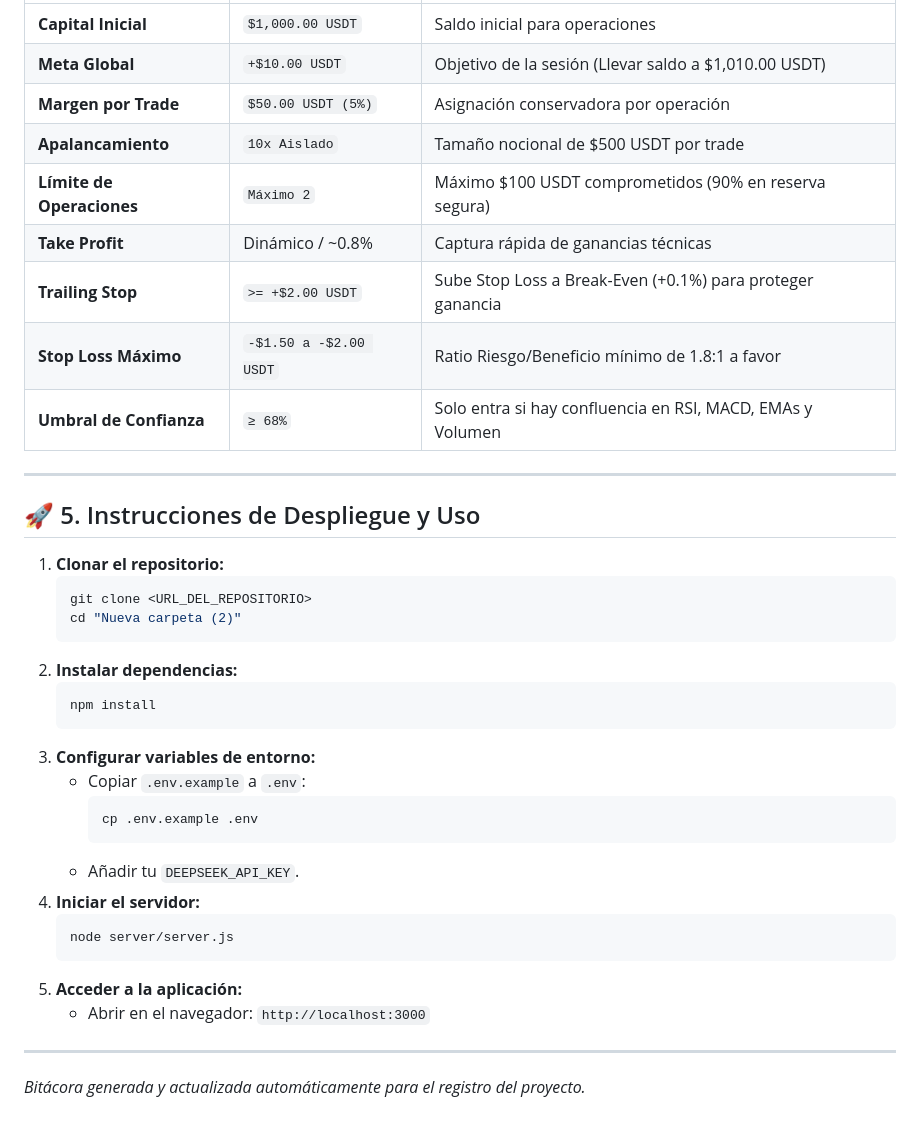
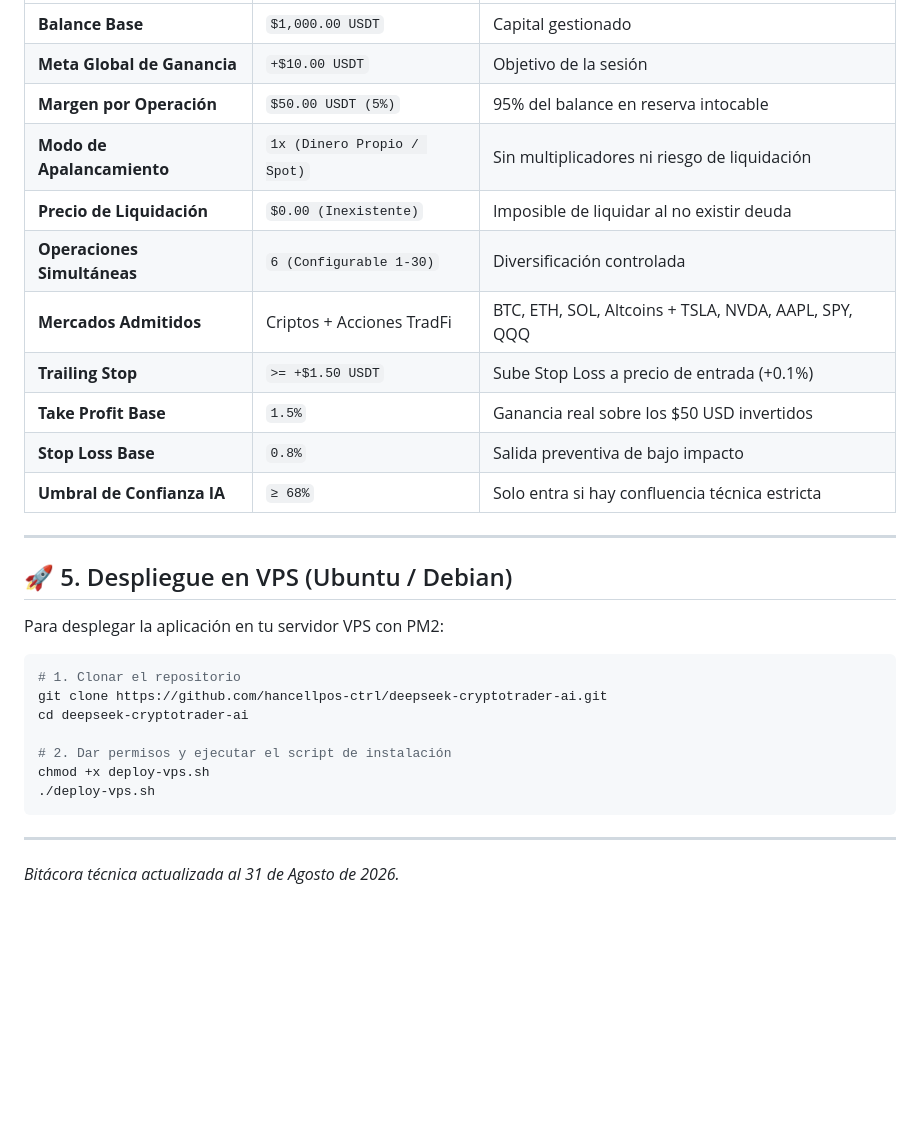
Before and after one commit to hancellpos-ctrl/deepseek-cryptotrader-ai, a Markdown page: BITACORA.md, the part around one of its changes. Rendered like a GitHub page; blank space fills up the shorter version.

````diff
--- a/BITACORA.md
+++ b/BITACORA.md
@@ -97,40 +145,32 @@
 |---|---|---|
-| **Capital Inicial** | `$1,000.00 USDT` | Saldo inicial para operaciones |
-| **Meta Global** | `+$10.00 USDT` | Objetivo de la sesión (Llevar saldo a $1,010.00 USDT) |
-| **Margen por Trade** | `$50.00 USDT (5%)` | Asignación conservadora por operación |
-| **Apalancamiento** | `10x Aislado` | Tamaño nocional de $500 USDT por trade |
-| **Límite de Operaciones** | `Máximo 2` | Máximo $100 USDT comprometidos (90% en reserva segura) |
-| **Take Profit** | Dinámico / ~0.8% | Captura rápida de ganancias técnicas |
-| **Trailing Stop** | `>= +$2.00 USDT` | Sube Stop Loss a Break-Even (+0.1%) para proteger ganancia |
-| **Stop Loss Máximo** | `-$1.50 a -$2.00 USDT` | Ratio Riesgo/Beneficio mínimo de 1.8:1 a favor |
-| **Umbral de Confianza** | `≥ 68%` | Solo entra si hay confluencia en RSI, MACD, EMAs y Volumen |
+| **Balance Base** | `$1,000.00 USDT` | Capital gestionado |
+| **Meta Global de Ganancia** | `+$10.00 USDT` | Objetivo de la sesión |
+| **Margen por Operación** | `$50.00 USDT (5%)` | 95% del balance en reserva intocable |
+| **Modo de Apalancamiento** | `1x (Dinero Propio / Spot)` | Sin multiplicadores ni riesgo de liquidación |
+| **Precio de Liquidación** | `$0.00 (Inexistente)` | Imposible de liquidar al no existir deuda |
+| **Operaciones Simultáneas** | `6 (Configurable 1-30)` | Diversificación controlada |
+| **Mercados Admitidos** | Criptos + Acciones TradFi | BTC, ETH, SOL, Altcoins + TSLA, NVDA, AAPL, SPY, QQQ |
+| **Trailing Stop** | `>= +$1.50 USDT` | Sube Stop Loss a precio de entrada (+0.1%) |
+| **Take Profit Base** | `1.5%` | Ganancia real sobre los $50 USD invertidos |
+| **Stop Loss Base** | `0.8%` | Salida preventiva de bajo impacto |
+| **Umbral de Confianza IA** | `≥ 68%` | Solo entra si hay confluencia técnica estricta |
 
 ---
 
-## 🚀 5. Instrucciones de Despliegue y Uso
+## 🚀 5. Despliegue en VPS (Ubuntu / Debian)
 
-1. **Clonar el repositorio:**
-   ```bash
-   git clone <URL_DEL_REPOSITORIO>
-   cd "Nueva carpeta (2)"
-   ```
-2. **Instalar dependencias:**
-   ```bash
-   npm install
-   ```
-3. **Configurar variables de entorno:**
-   * Copiar `.env.example` a `.env`:
-     ```bash
-     cp .env.example .env
-     ```
-   * Añadir tu `DEEPSEEK_API_KEY`.
-4. **Iniciar el servidor:**
-   ```bash
-   node server/server.js
-   ```
-5. **Acceder a la aplicación:**
-   * Abrir en el navegador: `http://localhost:3000`
+Para desplegar la aplicación en tu servidor VPS con PM2:
+
+```bash
+# 1. Clonar el repositorio
+git clone https://github.com/hancellpos-ctrl/deepseek-cryptotrader-ai.git
+cd deepseek-cryptotrader-ai
+
+# 2. Dar permisos y ejecutar el script de instalación
+chmod +x deploy-vps.sh
+./deploy-vps.sh
+```
 
 ---
 
-*Bitácora generada y actualizada automáticamente para el registro del proyecto.*
+*Bitácora técnica actualizada al 31 de Agosto de 2026.*
````
Also changed, not shown: other parts of BITACORA.md (+104 -56 lines).
